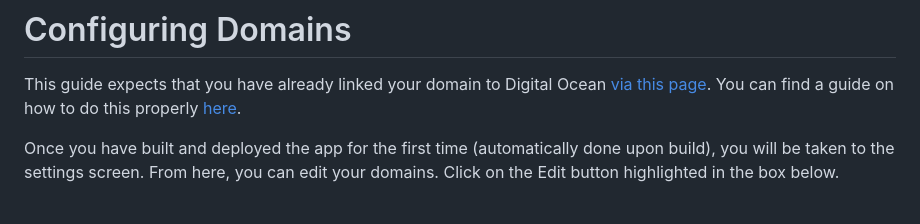
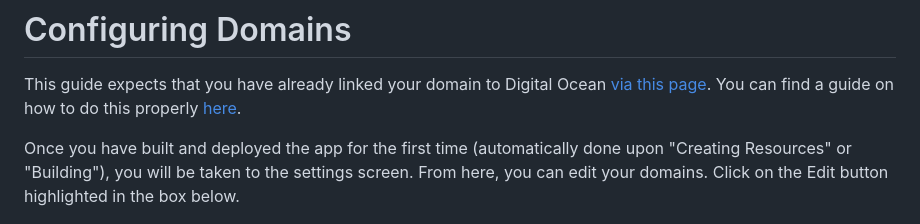
Before and after one commit to SocksTheWolf/domain-redirects, a Markdown page: README.md, the part around the change. Drawn GitHub-style.

```diff
--- a/README.md
+++ b/README.md
@@ -16,7 +16,7 @@ I have made sure to set up everything that it will not cost you any money.
 
 This guide expects that you have already linked your domain to Digital Ocean [via this page](https://cloud.digitalocean.com/networking/domains). You can find a guide on how to do this properly [here](https://docs.digitalocean.com/products/networking/dns/how-to/add-domains/).
 
-Once you have built and deployed the app for the first time (automatically done upon build), you will be taken to the settings screen. From here, you can edit your domains. Click on the Edit button highlighted in the box below.
+Once you have built and deployed the app for the first time (automatically done upon "Creating Resources" or "Building"), you will be taken to the settings screen. From here, you can edit your domains. Click on the Edit button highlighted in the box below.
 
 ![Edit Domains](/images/domains-setting.png)
 
```
